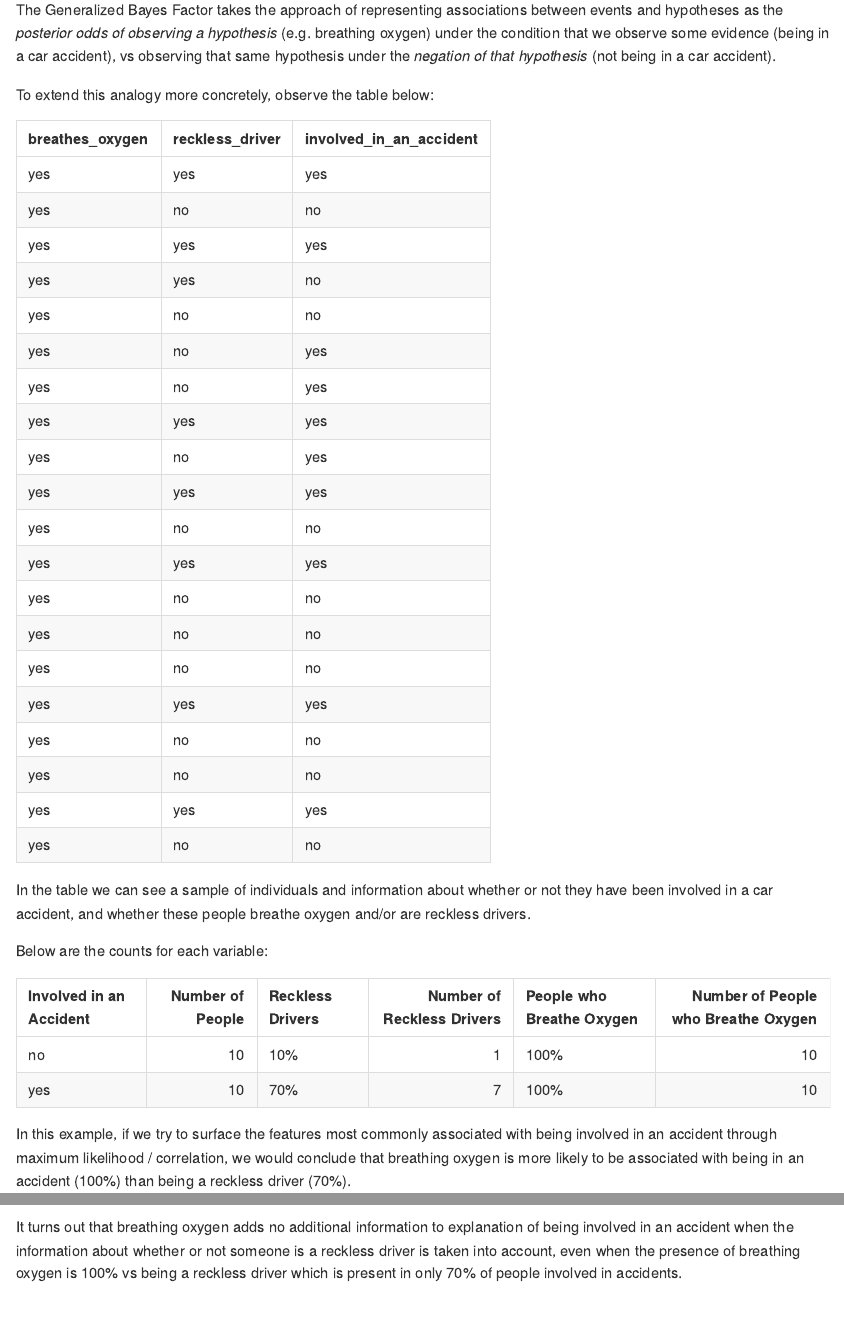
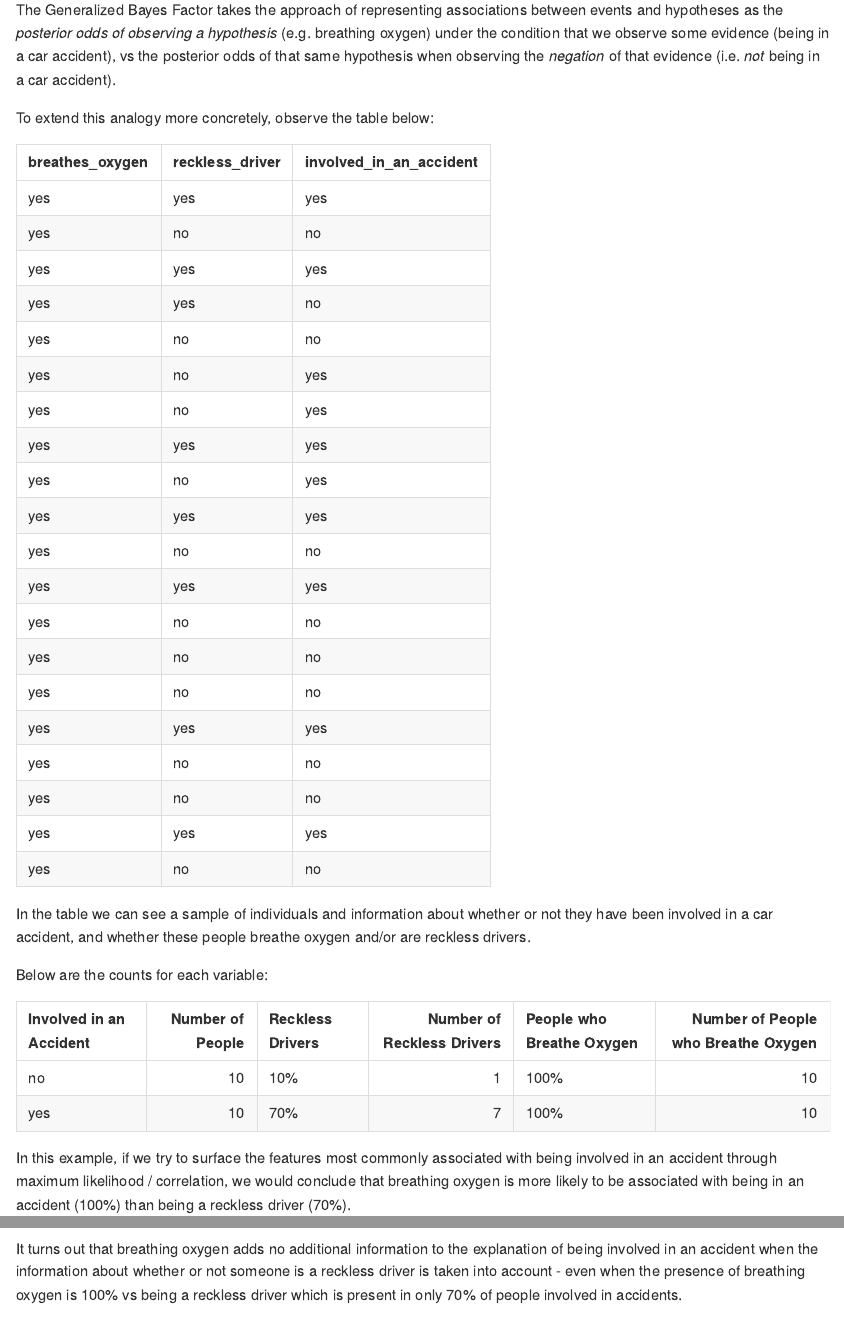
Before and after one commit to davelorino/mre, an R Markdown document (README.Rmd): the page in a window 1100 px wide, from 990 px down, and a second part further down, joined at a grey line. The pictures show the output file README.md that the author committed with the source, drawn offline in the style of GitHub.

Commit message:
re-rendered readme

```diff
--- a/README.Rmd
+++ b/README.Rmd
@@ -29,7 +29,7 @@ The Generalized Bayes Factor is introduced by Yuan et al in the aforementioned p
 
 The main value of a Generalized Bayes Factor is that it solves the problem that arises when fitting predictive models or any type of correlation analysis that focuses on maximum likelihood. As a toy example, lets imagine that in the space of one year, approximately 10,000 people are injured in car accidents. Surfacing the most common characteristics among people in car accidents through a maximum likelihood framework would generate insights like "people who breathe oxygen are most likely to be involved in a car accident" - what maximum likelihood doesn't account for is the fact that <i>anyone</i> is highly likely to breathe oxygen, regardless of whether they are involved in a car accident, so the association between "breathing oxygen" and "being in a car accident" is spurious.
 
-The Generalized Bayes Factor takes the approach of representing associations between events and hypotheses as the <i>posterior odds of observing a hypothesis</i> (e.g. breathing oxygen) under the condition that we observe some evidence (being in a car accident), vs the posterior odds of that same hypothesis when observing the <i>negation</i> of that evidence (i.e. not being in a car accident).
+The Generalized Bayes Factor takes the approach of representing associations between events and hypotheses as the <i>posterior odds of observing a hypothesis</i> (e.g. breathing oxygen) under the condition that we observe some evidence (being in a car accident), vs the posterior odds of that same hypothesis when observing the <i>negation</i> of that evidence (i.e. <i>not</i> being in a car accident).
 
 To extend this analogy more concretely, observe the table below:
 
```
Also changed, not shown: README.md.
